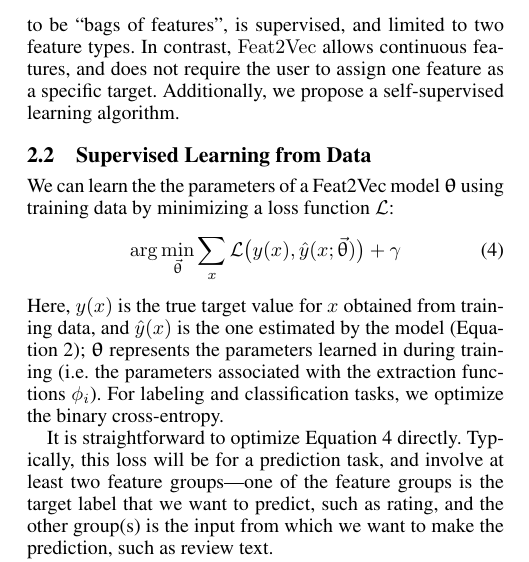
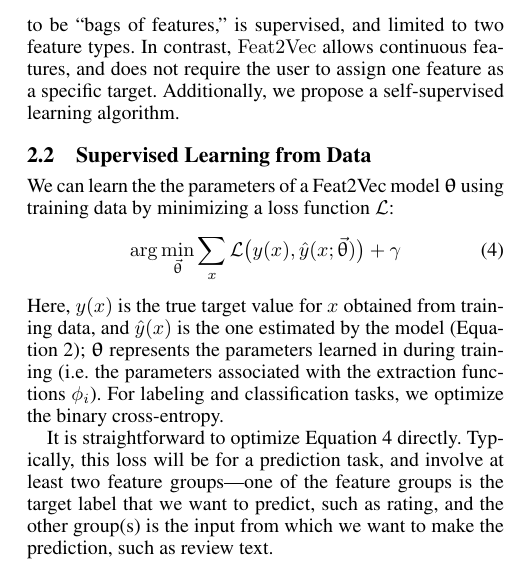
Before and after one commit to CheggEng/Feat2Vec, a LaTeX paper (flairs/feat2vec.tex): part of one column of page 2 of 6, cut so that both start at the same text. Compiled offline with pdfLaTeX.

Commit message:
pedantic use of quotations

```diff
--- a/flairs/feat2vec.tex
+++ b/flairs/feat2vec.tex
@@ -173,7 +173,7 @@ Although structured regularization techniques exist~\cite{jenatton2010structured
 In traditional factorization methods, item identifiers are embedded and thus need to be observed during training (i.e., cold-start problem).
 $\Feat2Vec$ can learn an embedding from an alternative characterization of an item, such as a textual description.
 $\Feat2Vec$ extends Factorization Machine~\cite{rendle2010factorization}, in that we allow calculating embeddings for feature groups and we use feature extraction functions.
-StarSpace~\cite{wu2017starspace}  introduces feature groups (called entities in their paper), but constrains  them to be ``bags of features'', is supervised, and limited to two feature types.
+StarSpace~\cite{wu2017starspace}  introduces feature groups (called entities in their paper), but constrains  them to be ``bags of features,'' is supervised, and limited to two feature types.
 In contrast, $\Feat2Vec$ allows continuous features, and does not require the user to assign one feature as a specific target. Additionally, we propose a self-supervised learning algorithm.
 
 
```
Also changed, not shown: flairs/feat2vec.pdf.
